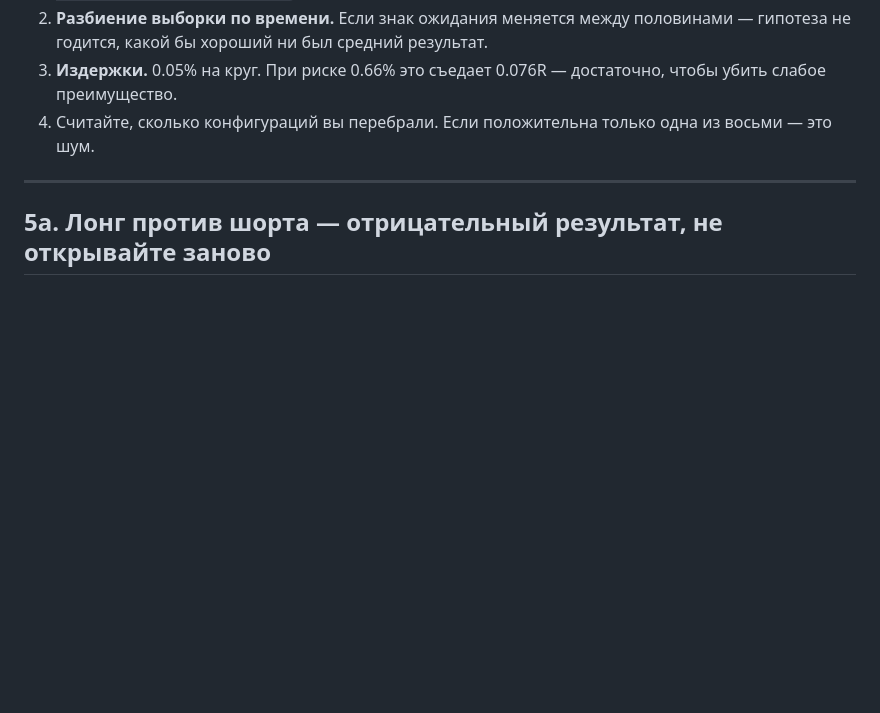
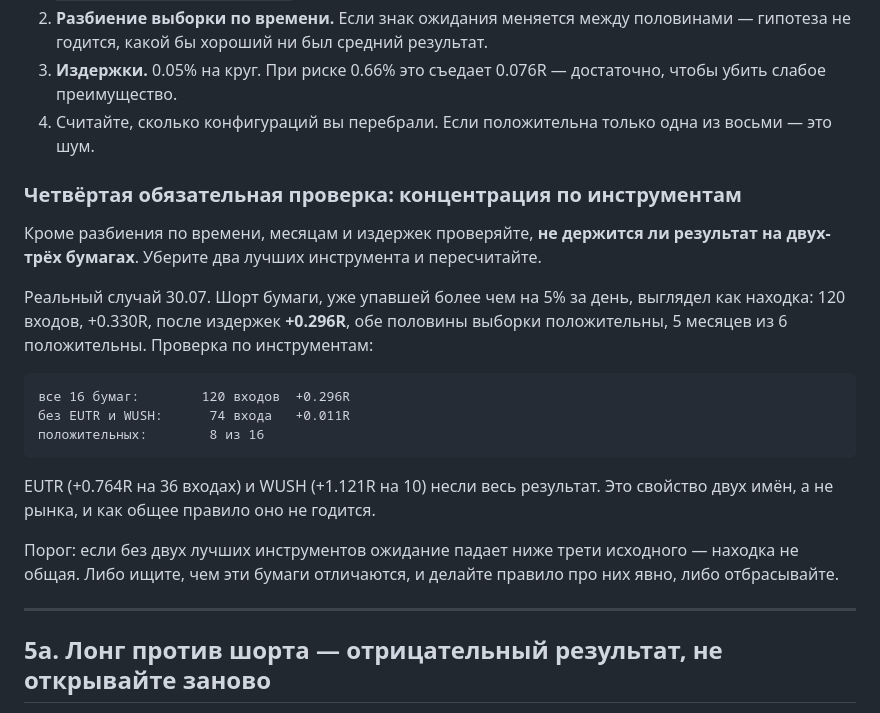
Before and after one commit to ArtemNech-eng/modex, a Markdown page: docs/HANDOFF.md, the part around the change. Drawn GitHub-style; blank space fills up the shorter version.

Commit message:
HANDOFF: четвёртая обязательная проверка — концентрация по инструментам
Владелец возразил, что фильтр должен быть по СОСТОЯНИЮ БУМАГИ, а не по времени суток:
утром бывают и лонги и шорты, бывают взлёты дня и обвалы дня на 10-20%. Возражение
верное, и проверка его частично подтвердила — но заодно вскрыла ещё один способ
обмануться.

Что проверено на 16 ВОЛАТИЛЬНЫХ бумагах (SMLT ходит на 5%+ в 23% дней, EUTR и WUSH в
21%), 180 торговых дней:

  лонг на взлёте >+5%:        47 входов, -0.086R — движение вверх выдыхается;
  шорт около нуля утром:     342 входа, +0.213R — ПОВТОРИЛОСЬ на другом наборе бумаг
                             (на голубых фишках было +0.210R), это независимое
                             подтверждение утреннего шорта;
  шорт обвала <-5%:          120 входов, +0.296R, обе половины плюс, 5 месяцев из 6
                             плюс — выглядело как вторая находка.

И тут четвёртая проверка: БЕЗ ДВУХ ЛУЧШИХ БУМАГ ожидание падает с +0.296R до +0.011R.
EUTR (+0.764R) и WUSH (+1.121R) несли весь результат, положительных бумаг 8 из 16.
Свойство двух имён, а не рынка.

Записано правило: после разбиения по времени и месяцам обязательно убирать два лучших
инструмента и пересчитывать. Если ожидание падает ниже трети исходного — находка не
общая, и либо надо объяснить, чем эти бумаги отличаются, либо отбросить.

```diff
--- a/docs/HANDOFF.md
+++ b/docs/HANDOFF.md
@@ -171,6 +171,27 @@ Python 3.9, **прод на 3.11**. Модули с синтаксисом 3.10+
 2. **Разбиение выборки по времени.** Если знак ожидания меняется между половинами — гипотеза не годится, какой бы хороший ни был средний результат.
 3. **Издержки.** 0.05% на круг. При риске 0.66% это съедает 0.076R — достаточно, чтобы убить слабое преимущество.
 4. Считайте, сколько конфигураций вы перебрали. Если положительна только одна из восьми — это шум.
+
+### Четвёртая обязательная проверка: концентрация по инструментам
+
+Кроме разбиения по времени, месяцам и издержек проверяйте, **не держится ли результат
+на двух-трёх бумагах**. Уберите два лучших инструмента и пересчитайте.
+
+Реальный случай 30.07. Шорт бумаги, уже упавшей более чем на 5% за день, выглядел как
+находка: 120 входов, +0.330R, после издержек **+0.296R**, обе половины выборки
+положительны, 5 месяцев из 6 положительны. Проверка по инструментам:
+
+    все 16 бумаг:        120 входов  +0.296R
+    без EUTR и WUSH:      74 входа   +0.011R
+    положительных:        8 из 16
+
+EUTR (+0.764R на 36 входах) и WUSH (+1.121R на 10) несли весь результат. Это свойство
+двух имён, а не рынка, и как общее правило оно не годится.
+
+Порог: если без двух лучших инструментов ожидание падает ниже трети исходного —
+находка не общая. Либо ищите, чем эти бумаги отличаются, и делайте правило про них
+явно, либо отбрасывайте.
+
 
 ---
 
```
